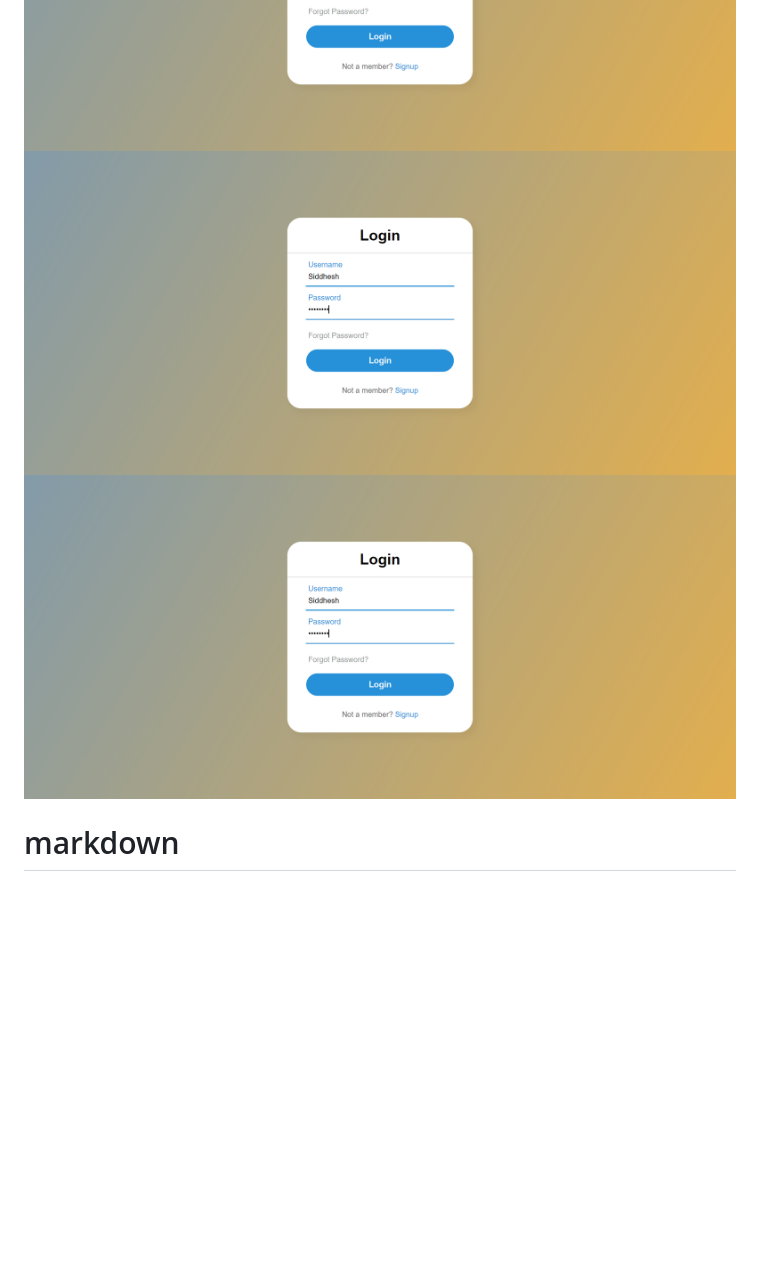
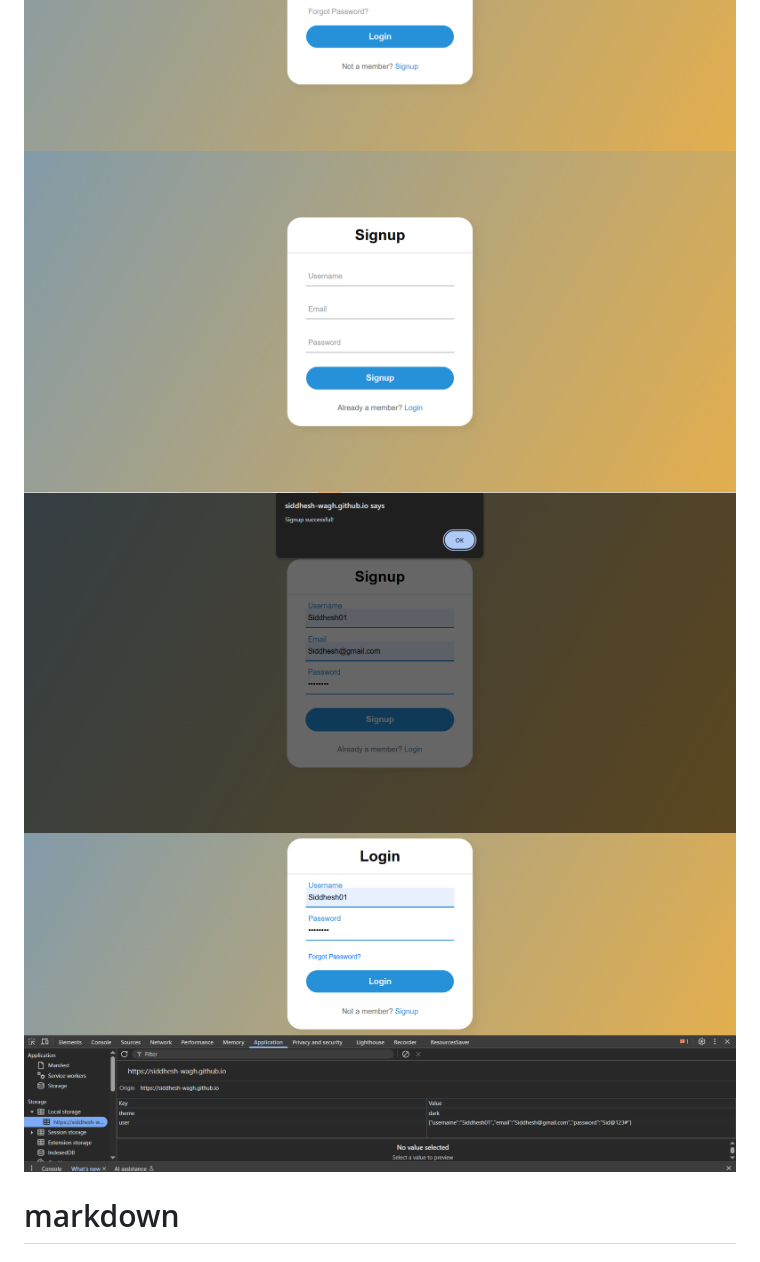
Before and after one commit to siddhesh-wagh/login-form, a Markdown page: README.md, the part around the change. Rendered like a GitHub page; blank space fills up the shorter version.

```diff
--- a/README.md
+++ b/README.md
@@ -6,8 +6,9 @@ Image of the project:
 
 ![Project Screenshot](assests/login.png)
 ![](assests/login1.png)
-![](assests/login1.png)
-![](assests/login1.png)
+![](assests/signup.png)
+![](assests/signup1.png)
+![](assests/localstorage.png)
 
 
 # markdown
```
